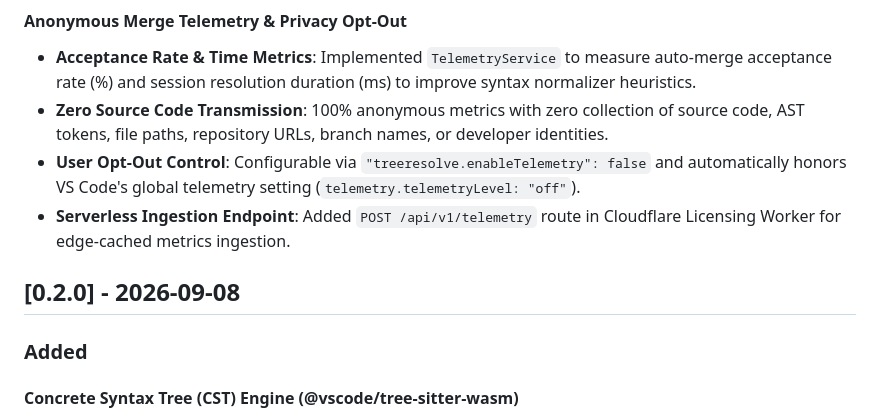
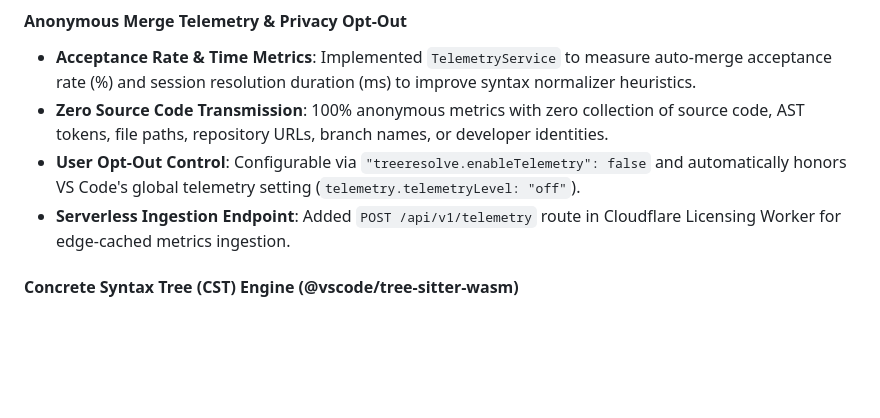
Before and after one commit to stillsystems/treeresolve-community, a Markdown page: CHANGELOG.md, the part around the change. Drawn GitHub-style; blank space fills up the shorter version.

Commit message:
docs: consolidate v0.2.0 features under v0.3.0 in changelog

```diff
--- a/CHANGELOG.md
+++ b/CHANGELOG.md
@@ -39,10 +39,6 @@ and this project adheres to [Semantic Versioning](https://semver.org/spec/v2.0.0
 - **Zero Source Code Transmission**: 100% anonymous metrics with zero collection of source code, AST tokens, file paths, repository URLs, branch names, or developer identities.
 - **User Opt-Out Control**: Configurable via `"treeresolve.enableTelemetry": false` and automatically honors VS Code's global telemetry setting (`telemetry.telemetryLevel: "off"`).
 - **Serverless Ingestion Endpoint**: Added `POST /api/v1/telemetry` route in Cloudflare Licensing Worker for edge-cached metrics ingestion.
-
-## [0.2.0] - 2026-09-08
-
-### Added
 
 #### Concrete Syntax Tree (CST) Engine (@vscode/tree-sitter-wasm)
 
```
